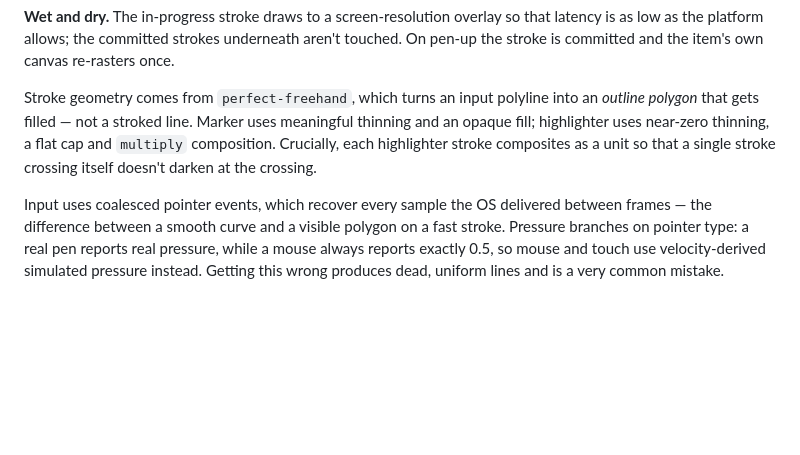
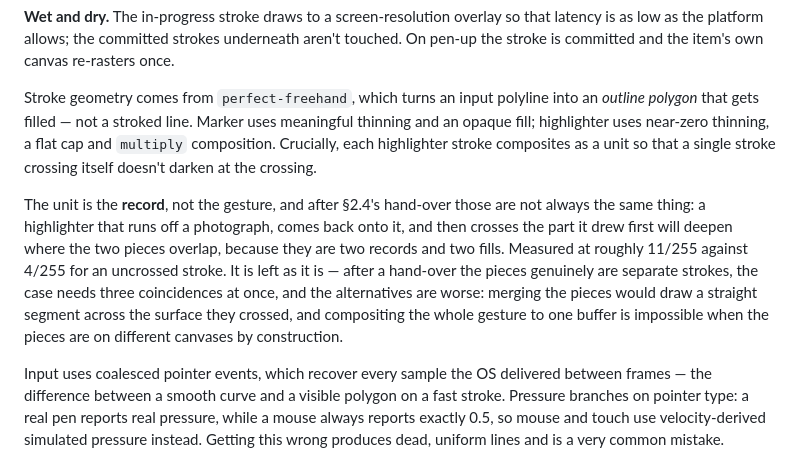
Before and after one commit to PhilVon/schizoboard, a Markdown page: docs/DESIGN.md, the part around the change. GitHub-like rendering; blank space fills up the shorter version.

Commit message:
[T-138] Say in DESIGN what the hand-over costs the highlighter
Section 6.5 already promised that each highlighter stroke composites as a unit so
a stroke crossing itself does not darken. After T-137 the unit is the *record*
and a gesture is not always one record, so a highlighter that runs off a
photograph, comes back, and then crosses what it drew first deepens where the two
pieces overlap.

Measured on the cork at default size: 11/255 between the crossing and a leg,
against 4/255 for a stroke that never left its surface. It reads as a bright
diamond at the centre of a figure-eight.

Left as it is, and the spec now says so rather than disagreeing with it. After a
hand-over the pieces genuinely are separate strokes; the case needs three
coincidences at once; and both alternatives are worse. Merging the pieces back
into one record would draw a straight segment across the surface they crossed,
and compositing the whole gesture into one buffer cannot work when the pieces are
on different canvases by construction — an item's and a tile's.

Co-Authored-By: Claude <noreply@anthropic.com>

```diff
--- a/docs/DESIGN.md
+++ b/docs/DESIGN.md
@@ -578,6 +578,8 @@ Each item has its own canvas, sized to the item's **ink bounding box** rather th
 
 Stroke geometry comes from `perfect-freehand`, which turns an input polyline into an *outline polygon* that gets filled — not a stroked line. Marker uses meaningful thinning and an opaque fill; highlighter uses near-zero thinning, a flat cap and `multiply` composition. Crucially, each highlighter stroke composites as a unit so that a single stroke crossing itself doesn't darken at the crossing.
 
+The unit is the **record**, not the gesture, and after §2.4's hand-over those are not always the same thing: a highlighter that runs off a photograph, comes back onto it, and then crosses the part it drew first will deepen where the two pieces overlap, because they are two records and two fills. Measured at roughly 11/255 against 4/255 for an uncrossed stroke. It is left as it is — after a hand-over the pieces genuinely are separate strokes, the case needs three coincidences at once, and the alternatives are worse: merging the pieces would draw a straight segment across the surface they crossed, and compositing the whole gesture to one buffer is impossible when the pieces are on different canvases by construction.
+
 Input uses coalesced pointer events, which recover every sample the OS delivered between frames — the difference between a smooth curve and a visible polygon on a fast stroke. Pressure branches on pointer type: a real pen reports real pressure, while a mouse always reports exactly 0.5, so mouse and touch use velocity-derived simulated pressure instead. Getting this wrong produces dead, uniform lines and is a very common mistake.
 
 **Input points are stored, never the generated outline.** The outline is ten times the data and can't be re-tuned later.
```
